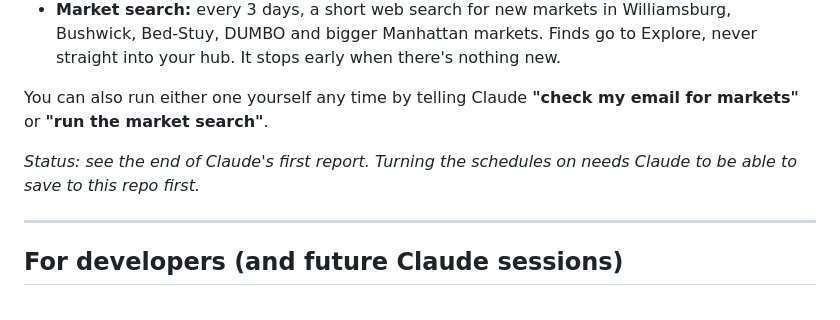
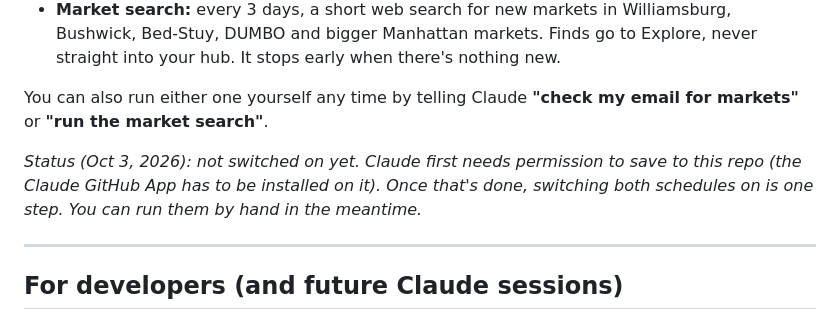
Before and after one commit to garrettdoll/pop-pop, a Markdown page: README.md, the part around the change. GitHub-like rendering.

Commit message:
README: state the real status of the scheduled jobs
Co-Authored-By: Claude <noreply@anthropic.com>
Claude-Session: https://claude.ai/code/session_01UL71XAuGxueCWCc4z4qSem

```diff
--- a/README.md
+++ b/README.md
@@ -101,7 +101,7 @@ Claude Code can run recurring jobs ("Routines") in the cloud. The plan is:
 
 You can also run either one yourself any time by telling Claude **"check my email for markets"** or **"run the market search"**.
 
-*Status: see the end of Claude's first report. Turning the schedules on needs Claude to be able to save to this repo first.*
+*Status (Oct 3, 2026): not switched on yet. Claude first needs permission to save to this repo (the Claude GitHub App has to be installed on it). Once that's done, switching both schedules on is one step. You can run them by hand in the meantime.*
 
 ---
 
```
